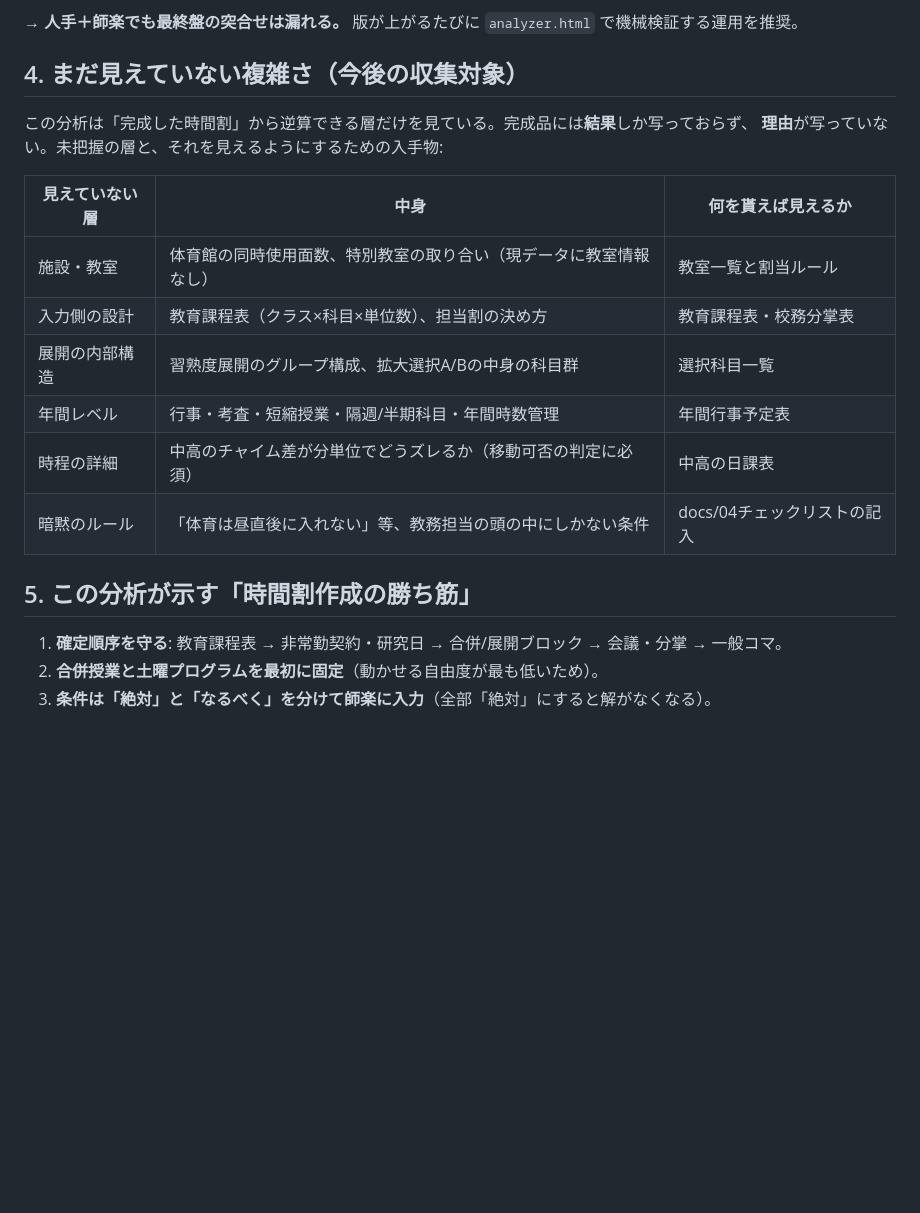
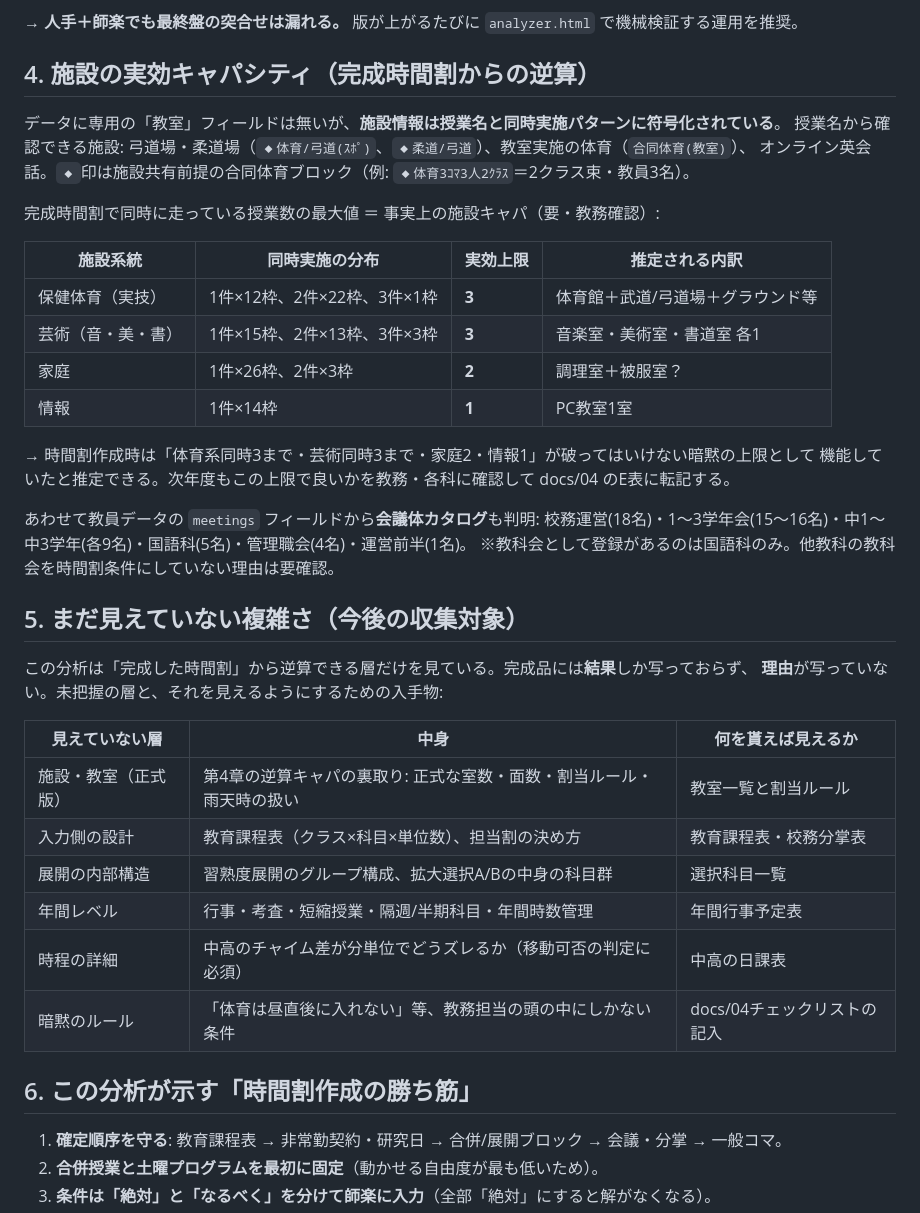
Before and after one commit to Light8849/give-and-take-2026, a Markdown page: shiraku/docs/01_本校プロファイルと難点分析.md, the part around the change. GitHub-like rendering; blank space fills up the shorter version.

Commit message:
施設の実効キャパシティを完成時間割から逆算して追記
授業名（◆体育/弓道・柔道/弓道・合同体育(教室)・英会話(ｵﾝﾗｲﾝ)）と同時実施
パターンに符号化されていた施設情報を解読。体育系=同時3、芸術=3、家庭=2、
情報=1 を実効上限として推定し、docs/01 第4章に整理。会議体カタログも追加。
「教室情報なし」としていた旧記述を訂正。

Co-Authored-By: Claude Fable 5 <noreply@anthropic.com>
Claude-Session: https://claude.ai/code/session_011C95AQe5N1HZrmqLe7knud

```diff
--- a/shiraku/docs/01_本校プロファイルと難点分析.md
+++ b/shiraku/docs/01_本校プロファイルと難点分析.md
@@ -63,21 +63,43 @@
 
 → **人手＋師楽でも最終盤の突合せは漏れる。** 版が上がるたびに `analyzer.html` で機械検証する運用を推奨。
 
-## 4. まだ見えていない複雑さ（今後の収集対象）
+## 4. 施設の実効キャパシティ（完成時間割からの逆算）
+
+データに専用の「教室」フィールドは無いが、**施設情報は授業名と同時実施パターンに符号化されている**。
+授業名から確認できる施設: 弓道場・柔道場（`◆体育/弓道(ｽﾎﾟ)`、`◆柔道/弓道`）、教室実施の体育（`合同体育(教室)`）、
+オンライン英会話。`◆`印は施設共有前提の合同体育ブロック（例: `◆体育3ｺﾏ3人2ｸﾗｽ`＝2クラス束・教員3名）。
+
+完成時間割で同時に走っている授業数の最大値 ＝ 事実上の施設キャパ（要・教務確認）:
+
+| 施設系統 | 同時実施の分布 | 実効上限 | 推定される内訳 |
+|---|---|---|---|
+| 保健体育（実技） | 1件×12枠、2件×22枠、3件×1枠 | **3** | 体育館＋武道/弓道場＋グラウンド等 |
+| 芸術（音・美・書） | 1件×15枠、2件×13枠、3件×3枠 | **3** | 音楽室・美術室・書道室 各1 |
+| 家庭 | 1件×26枠、2件×3枠 | **2** | 調理室＋被服室？ |
+| 情報 | 1件×14枠 | **1** | PC教室1室 |
+
+→ 時間割作成時は「体育系同時3まで・芸術同時3まで・家庭2・情報1」が破ってはいけない暗黙の上限として
+機能していたと推定できる。次年度もこの上限で良いかを教務・各科に確認して docs/04 のE表に転記する。
+
+あわせて教員データの `meetings` フィールドから**会議体カタログ**も判明:
+校務運営(18名)・1〜3学年会(15〜16名)・中1〜中3学年(各9名)・国語科(5名)・管理職会(4名)・運営前半(1名)。
+※教科会として登録があるのは国語科のみ。他教科の教科会を時間割条件にしていない理由は要確認。
+
+## 5. まだ見えていない複雑さ（今後の収集対象）
 
 この分析は「完成した時間割」から逆算できる層だけを見ている。完成品には**結果**しか写っておらず、
 **理由**が写っていない。未把握の層と、それを見えるようにするための入手物:
 
 | 見えていない層 | 中身 | 何を貰えば見えるか |
 |---|---|---|
-| 施設・教室 | 体育館の同時使用面数、特別教室の取り合い（現データに教室情報なし） | 教室一覧と割当ルール |
+| 施設・教室（正式版） | 第4章の逆算キャパの裏取り: 正式な室数・面数・割当ルール・雨天時の扱い | 教室一覧と割当ルール |
 | 入力側の設計 | 教育課程表（クラス×科目×単位数）、担当割の決め方 | 教育課程表・校務分掌表 |
 | 展開の内部構造 | 習熟度展開のグループ構成、拡大選択A/Bの中身の科目群 | 選択科目一覧 |
 | 年間レベル | 行事・考査・短縮授業・隔週/半期科目・年間時数管理 | 年間行事予定表 |
 | 時程の詳細 | 中高のチャイム差が分単位でどうズレるか（移動可否の判定に必須） | 中高の日課表 |
 | 暗黙のルール | 「体育は昼直後に入れない」等、教務担当の頭の中にしかない条件 | docs/04チェックリストの記入 |
 
-## 5. この分析が示す「時間割作成の勝ち筋」
+## 6. この分析が示す「時間割作成の勝ち筋」
 
 1. **確定順序を守る**: 教育課程表 → 非常勤契約・研究日 → 合併/展開ブロック → 会議・分掌 → 一般コマ。
 2. **合併授業と土曜プログラムを最初に固定**（動かせる自由度が最も低いため）。
```
